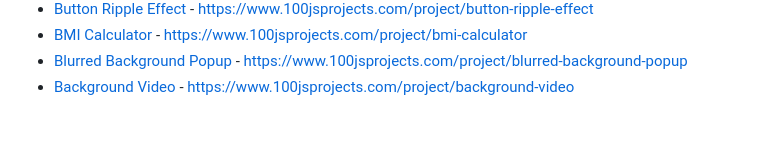
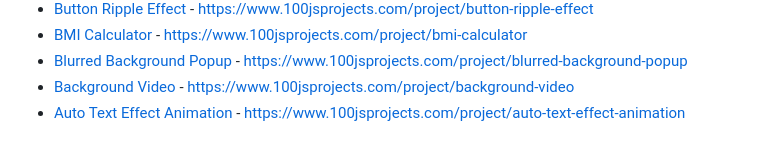
Before and after one commit to jkvergara070781/100jsprojects, a Markdown page: README.md, the part around the change. GitHub-like rendering.

Commit message:
Added new project - Auto Text Effect Animation.

```diff
--- a/README.md
+++ b/README.md
@@ -31,3 +31,4 @@ This repository contains projects ideas from [100jsprojects](https://www.100jspr
 - [BMI Calculator](https://github.com/jkvergara070781/100jsprojects/tree/main/bmi-calculator) - https://www.100jsprojects.com/project/bmi-calculator
 - [Blurred Background Popup](https://github.com/jkvergara070781/100jsprojects/tree/main/blurred-background-popup) - https://www.100jsprojects.com/project/blurred-background-popup
 - [Background Video](https://github.com/jkvergara070781/100jsprojects/tree/main/background-video) - https://www.100jsprojects.com/project/background-video
+- [Auto Text Effect Animation]() - https://www.100jsprojects.com/project/auto-text-effect-animation
```
